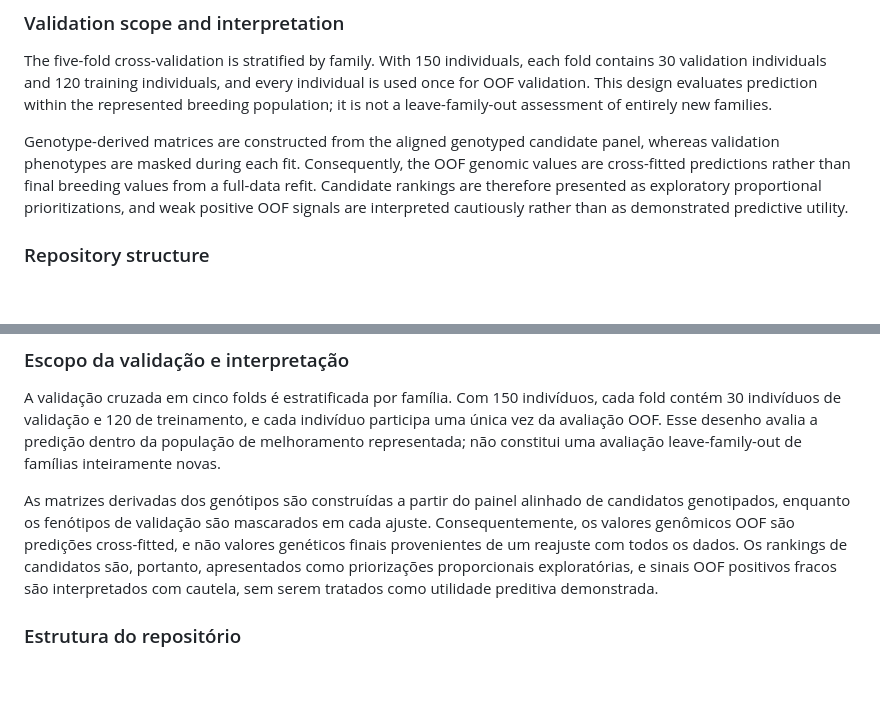
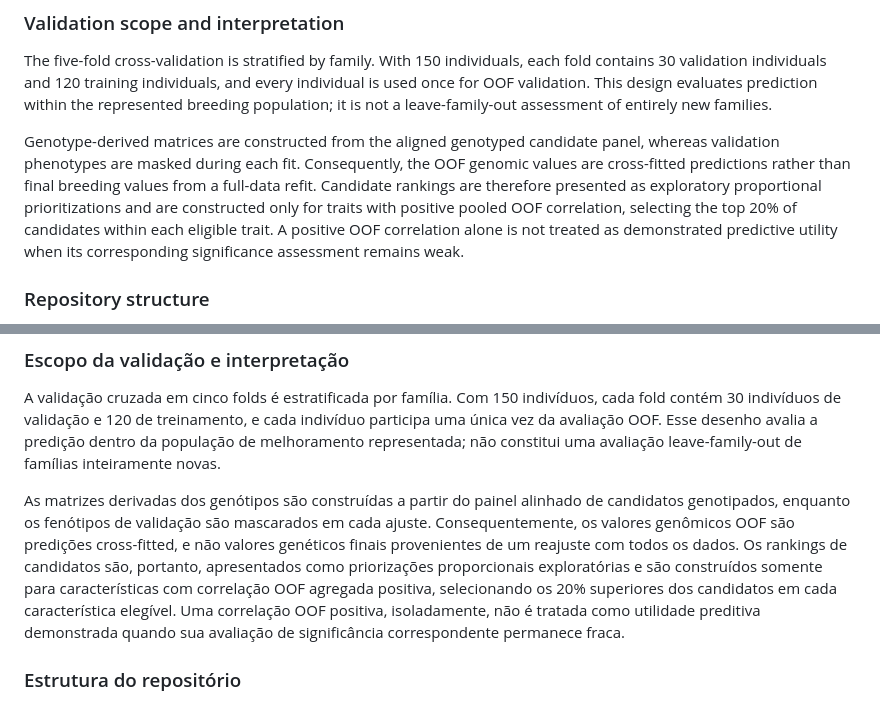
Before and after one commit to WevertonGomesCosta/Bayesian-ridge-regression-papaya, a Markdown page: README.md, 2 parts joined by grey strips. Drawn GitHub-style; blank space fills up the shorter version.

Commit message:
Clarify candidate ranking contract in README

```diff
--- a/README.md
+++ b/README.md
@@ -30,7 +30,7 @@ The modules are intended to be read in sequence because each stage creates the o
 
 The five-fold cross-validation is stratified by family. With 150 individuals, each fold contains 30 validation individuals and 120 training individuals, and every individual is used once for OOF validation. This design evaluates prediction within the represented breeding population; it is not a leave-family-out assessment of entirely new families.
 
-Genotype-derived matrices are constructed from the aligned genotyped candidate panel, whereas validation phenotypes are masked during each fit. Consequently, the OOF genomic values are cross-fitted predictions rather than final breeding values from a full-data refit. Candidate rankings are therefore presented as exploratory proportional prioritizations, and weak positive OOF signals are interpreted cautiously rather than as demonstrated predictive utility.
+Genotype-derived matrices are constructed from the aligned genotyped candidate panel, whereas validation phenotypes are masked during each fit. Consequently, the OOF genomic values are cross-fitted predictions rather than final breeding values from a full-data refit. Candidate rankings are therefore presented as exploratory proportional prioritizations and are constructed only for traits with positive pooled OOF correlation, selecting the top 20% of candidates within each eligible trait. A positive OOF correlation alone is not treated as demonstrated predictive utility when its corresponding significance assessment remains weak.
 
 ### Repository structure
 
@@ -85,7 +85,7 @@ Os módulos devem ser lidos em sequência, pois cada etapa cria os objetos utili
 
 A validação cruzada em cinco folds é estratificada por família. Com 150 indivíduos, cada fold contém 30 indivíduos de validação e 120 de treinamento, e cada indivíduo participa uma única vez da avaliação OOF. Esse desenho avalia a predição dentro da população de melhoramento representada; não constitui uma avaliação leave-family-out de famílias inteiramente novas.
 
-As matrizes derivadas dos genótipos são construídas a partir do painel alinhado de candidatos genotipados, enquanto os fenótipos de validação são mascarados em cada ajuste. Consequentemente, os valores genômicos OOF são predições cross-fitted, e não valores genéticos finais provenientes de um reajuste com todos os dados. Os rankings de candidatos são, portanto, apresentados como priorizações proporcionais exploratórias, e sinais OOF positivos fracos são interpretados com cautela, sem serem tratados como utilidade preditiva demonstrada.
+As matrizes derivadas dos genótipos são construídas a partir do painel alinhado de candidatos genotipados, enquanto os fenótipos de validação são mascarados em cada ajuste. Consequentemente, os valores genômicos OOF são predições cross-fitted, e não valores genéticos finais provenientes de um reajuste com todos os dados. Os rankings de candidatos são, portanto, apresentados como priorizações proporcionais exploratórias e são construídos somente para características com correlação OOF agregada positiva, selecionando os 20% superiores dos candidatos em cada característica elegível. Uma correlação OOF positiva, isoladamente, não é tratada como utilidade preditiva demonstrada quando sua avaliação de significância correspondente permanece fraca.
 
 ### Estrutura do repositório
 
```
